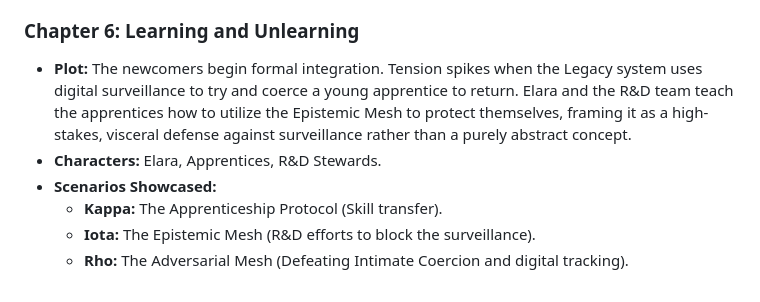
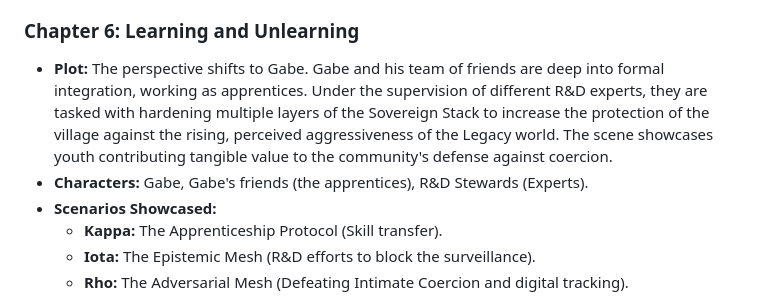
Before and after one commit to raffaine/collective, a Markdown page: doc/book_fault_tolerance/book_structure.md, the part around the change. Drawn GitHub-style.

Commit message:
Update Chapter 6 outline to focus on Gabe and R&D

```diff
--- a/doc/book_fault_tolerance/book_structure.md
+++ b/doc/book_fault_tolerance/book_structure.md
@@ -48,8 +48,8 @@
     *   **Beta:** Decentralized Transit & Logistics (Coordinating the material transport).
 
 ### Chapter 6: Learning and Unlearning
-*   **Plot:** The newcomers begin formal integration. Tension spikes when the Legacy system uses digital surveillance to try and coerce a young apprentice to return. Elara and the R&D team teach the apprentices how to utilize the Epistemic Mesh to protect themselves, framing it as a high-stakes, visceral defense against surveillance rather than a purely abstract concept.
-*   **Characters:** Elara, Apprentices, R&D Stewards.
+*   **Plot:** The perspective shifts to Gabe. Gabe and his team of friends are deep into formal integration, working as apprentices. Under the supervision of different R&D experts, they are tasked with hardening multiple layers of the Sovereign Stack to increase the protection of the village against the rising, perceived aggressiveness of the Legacy world. The scene showcases youth contributing tangible value to the community's defense against coercion.
+*   **Characters:** Gabe, Gabe's friends (the apprentices), R&D Stewards (Experts).
 *   **Scenarios Showcased:**
     *   **Kappa:** The Apprenticeship Protocol (Skill transfer).
     *   **Iota:** The Epistemic Mesh (R&D efforts to block the surveillance).
```
